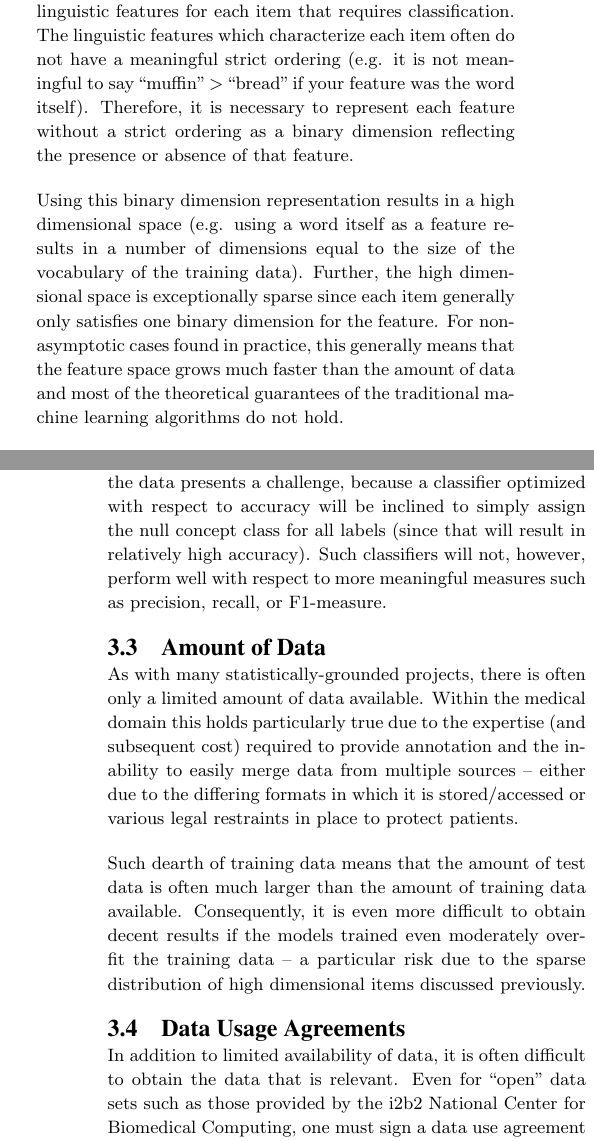
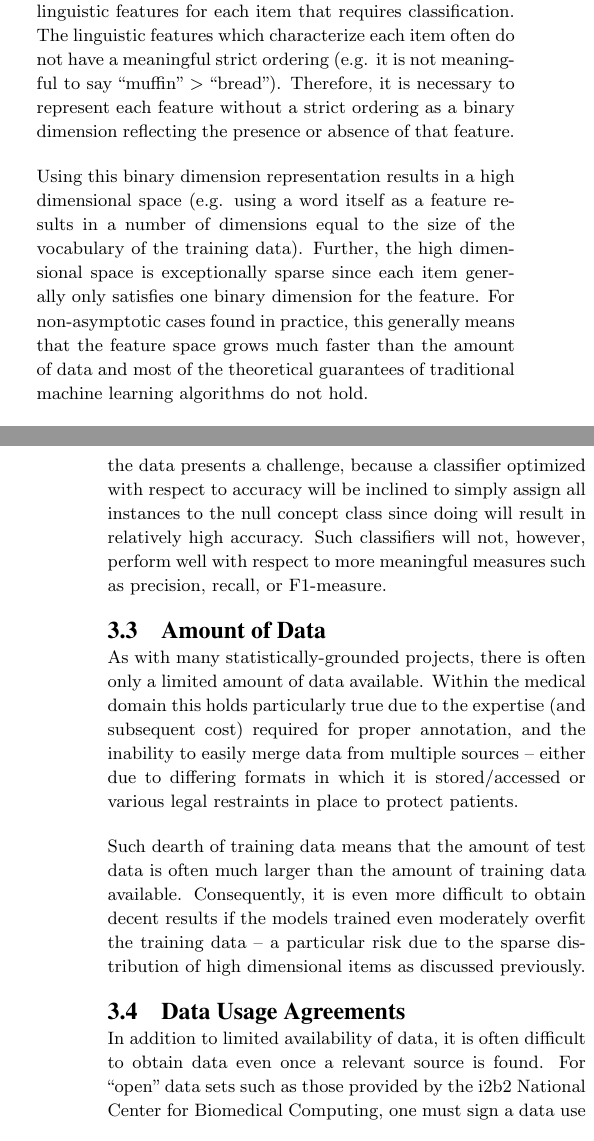
Before and after one commit to tnaumann/ConceptExtraction, a LaTeX document (paper/paper.tex): two parts of the columns of pages 2 and 3 of 12, joined at a grey line, cut so that both start at the same text. Compiled offline with pdfLaTeX.

Commit message:
Final pass through Challenges.

```diff
--- a/paper/paper.tex
+++ b/paper/paper.tex
@@ -101,23 +101,23 @@ We tested our features using an open-source CRF library, CRFSuite \cite{crfsuite
 There are several unique challenges which arise due to the the nature of the dataset and the approach of leveraging traditional machine learning classifiers for natural language.
 
 \subsection{High Dimensionality}
-In order to utilize traditional machine learning classifiers for natural language processing, it is necessary to generate linguistic features for each item that requires classification. The linguistic features which characterize each item often do not have a meaningful strict ordering (e.g. it is not meaningful to say ``muffin'' $>$ ``bread'' if your feature was the word itself). Therefore, it is necessary to represent each feature without a strict ordering as a binary dimension reflecting the presence or absence of that feature.
+In order to utilize traditional machine learning classifiers for natural language processing, it is necessary to generate linguistic features for each item that requires classification. The linguistic features which characterize each item often do not have a meaningful strict ordering (e.g. it is not meaningful to say ``muffin'' $>$ ``bread''). Therefore, it is necessary to represent each feature without a strict ordering as a binary dimension reflecting the presence or absence of that feature.
 
-Using this binary dimension representation results in a high dimensional space (e.g. using a word itself as a feature results in a number of dimensions equal to the size of the vocabulary of the training data). Further, the high dimensional space is exceptionally sparse since each item generally only satisfies one binary dimension for the feature. For non-asymptotic cases found in practice, this generally means that the feature space grows much faster than the amount of data and most of the theoretical guarantees of the traditional machine learning algorithms do not hold.
+Using this binary dimension representation results in a high dimensional space (e.g. using a word itself as a feature results in a number of dimensions equal to the size of the vocabulary of the training data). Further, the high dimensional space is exceptionally sparse since each item generally only satisfies one binary dimension for the feature. For non-asymptotic cases found in practice, this generally means that the feature space grows much faster than the amount of data and most of the theoretical guarantees of traditional machine learning algorithms do not hold.
 
 Further, our best intuition often falls short in high dimensional spaces \cite{dimensions}. So it is difficult to generalize the utility of a feature to the entire data set even if it appears to be relevant for a handful of documents.
 
 \subsection{Biased Data}
-Many machine learning classifiers assume relatively balanced data with respect to the class labels available. However, in the task of concept extraction it is most often the case that there is a null concept class indicating that the token is part of no relevant concept which is overwhelmingly more abundant than the concepts. The bias of the class labels in the data presents a challenge, because a classifier optimized with respect to accuracy will be inclined to simply assign the null concept class for all labels (since that will result in relatively high accuracy). Such classifiers will not, however, perform well with respect to more meaningful measures such as precision, recall, or F1-measure.
+Many machine learning classifiers assume relatively balanced data with respect to the class labels available. However, in the task of concept extraction it is most often the case that there is a null concept class indicating that the token is part of no relevant concept which is overwhelmingly more abundant than the concepts. The bias of the class labels in the data presents a challenge, because a classifier optimized with respect to accuracy will be inclined to simply assign all instances to the null concept class since doing will result in relatively high accuracy. Such classifiers will not, however, perform well with respect to more meaningful measures such as precision, recall, or F1-measure.
 
 
 \subsection{Amount of Data}
-As with many statistically-grounded projects, there is often only a limited amount of data available. Within the medical domain this holds particularly true due to the expertise (and subsequent cost) required to provide annotation and the inability to easily merge data from multiple sources -- either due to the differing formats in which it is stored/accessed or various legal restraints in place to protect patients.
+As with many statistically-grounded projects, there is often only a limited amount of data available. Within the medical domain this holds particularly true due to the expertise (and subsequent cost) required for proper annotation, and the inability to easily merge data from multiple sources -- either due to differing formats in which it is stored/accessed or various legal restraints in place to protect patients.
 
-Such dearth of training data means that the amount of test data is often much larger than the amount of training data available. Consequently, it is even more difficult to obtain decent results if the models trained even moderately overfit the training data -- a particular risk due to the sparse distribution of high dimensional items discussed previously.
+Such dearth of training data means that the amount of test data is often much larger than the amount of training data available. Consequently, it is even more difficult to obtain decent results if the models trained even moderately overfit the training data -- a particular risk due to the sparse distribution of high dimensional items as discussed previously.
 
 \subsection{Data Usage Agreements}
-In addition to limited availability of data, it is often difficult to obtain the data that is relevant. Even for ``open'' data sets such as those provided by the i2b2 National Center for Biomedical Computing, one must sign a data use agreement in order to maintain compliance with the U.S. Health Insurance and Accountability Act (HIPAA) privacy and security rules. The approval process for ``open'' data sets can still take weeks, while access to more controlled data sets can often take months and require security measures such as single physical machine access.
+In addition to limited availability of data, it is often difficult to obtain data even once a relevant source is found. For ``open'' data sets such as those provided by the i2b2 National Center for Biomedical Computing, one must sign a data use agreement in order to maintain compliance with the U.S. Health Insurance and Accountability Act (HIPAA) privacy and security rules. The approval process for ``open'' data sets can still take weeks, while access to more controlled data sets can often take months and require security measures such as single physical machine access.
 
 \section{Design}
 This section describes the design of our system. Specifically, it details the classification task and the linguistic features our system utilizes in order to perform classification.
```
